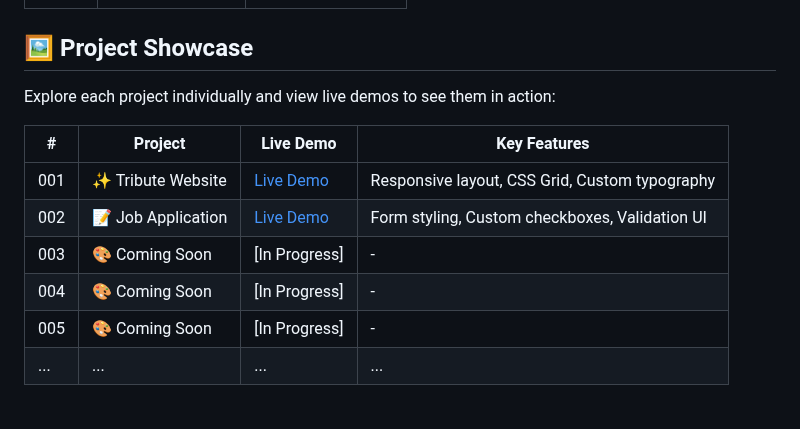
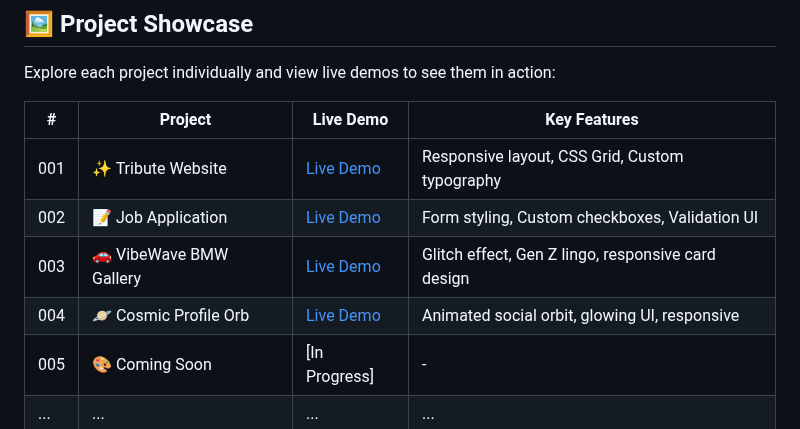
Before and after one commit to MohitXCode/30Days60Projects-HTML-CSS, a Markdown page: README.md, the part around the change. Rendered like a GitHub page.

```diff
--- a/README.md
+++ b/README.md
@@ -43,8 +43,8 @@ Explore each project individually and view live demos to see them in action:
 |---|---------|-----------|--------------|
 | 001 | ✨ Tribute Website | [Live Demo](https://tribute-website-rt.netlify.app/) | Responsive layout, CSS Grid, Custom typography |
 | 002 | 📝 Job Application | [Live Demo](https://job-application-html-css.netlify.app/) | Form styling, Custom checkboxes, Validation UI |
-| 003 | 🎨 Coming Soon | [In Progress] | - |
-| 004 | 🎨 Coming Soon | [In Progress] | - |
+| 003 | 🚗 VibeWave BMW Gallery | [Live Demo](https://vibewave-bmw-gallery.netlify.app/) | Glitch effect, Gen Z lingo, responsive card design |
+| 004 | 🪐 Cosmic Profile Orb | [Live Demo](https://cosmic-profile-orb.netlify.app/)   | Animated social orbit, glowing UI, responsive |
 | 005 | 🎨 Coming Soon | [In Progress] | - |
 | ... | ... | ... | ... |
 
```
